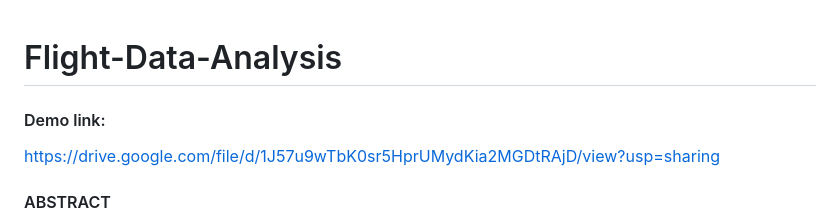
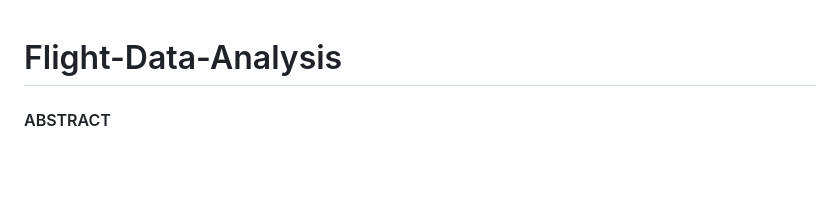
Before and after one commit to VanithaKunta/Flight-Data-Analysis, a Markdown page: README.md, the part around the change. Drawn GitHub-style; blank space fills up the shorter version.

```diff
--- a/README.md
+++ b/README.md
@@ -1,7 +1,4 @@
 # Flight-Data-Analysis
-
-#### Demo link:
-https://drive.google.com/file/d/1J57u9wTbK0sr5HprUMydKia2MGDtRAjD/view?usp=sharing
 
 #### ABSTRACT
 The goal of this data analysis project is to better serve passengers and airlines by examining and understanding the patterns and trends in flight delays and cancellations.
```
